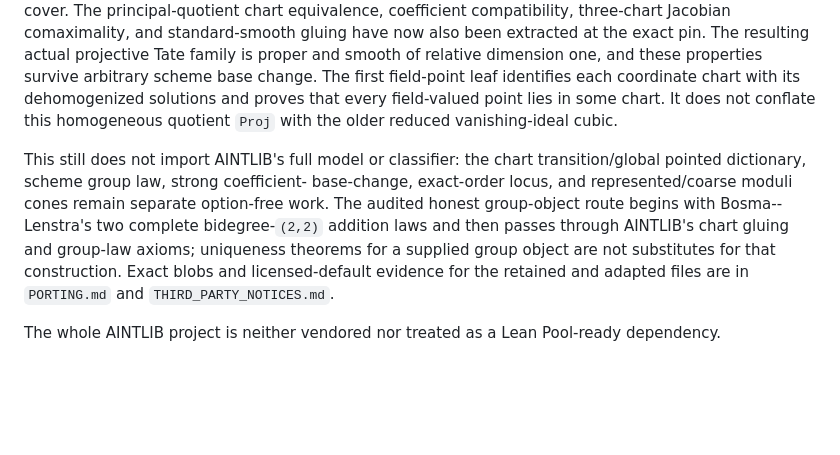
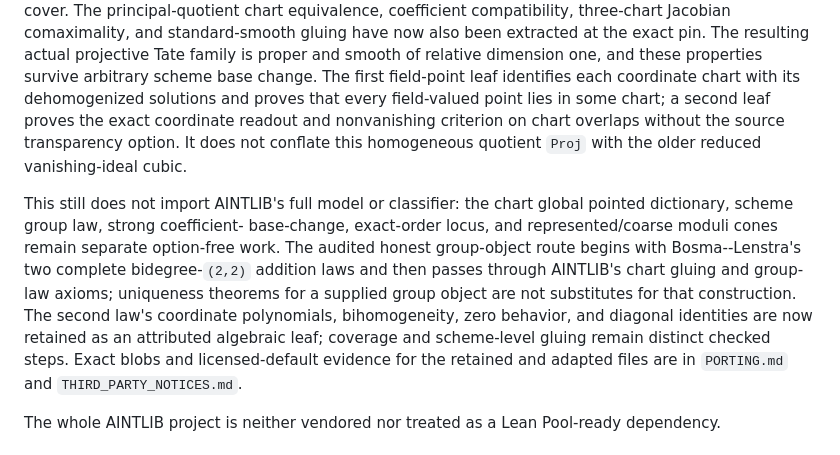
Before and after one commit to Vilin97/MazurTheorem, a Markdown page: docs/PRIOR_ART.md, the part around the change. Rendered like a GitHub page; blank space fills up the shorter version.

```diff
--- a/docs/PRIOR_ART.md
+++ b/docs/PRIOR_ART.md
@@ -663,17 +663,22 @@ been extracted at the exact pin.  The resulting actual projective Tate family
 is proper and smooth of relative dimension one, and these properties survive
 arbitrary scheme base change.  The first field-point leaf identifies each
 coordinate chart with its dehomogenized solutions and proves that every
-field-valued point lies in some chart.  It does not conflate this homogeneous
-quotient `Proj` with the older reduced vanishing-ideal cubic.
+field-valued point lies in some chart; a second leaf proves the exact
+coordinate readout and nonvanishing criterion on chart overlaps without the
+source transparency option.  It does not conflate this homogeneous quotient
+`Proj` with the older reduced vanishing-ideal cubic.
 
 This still does not import AINTLIB's full model or classifier: the chart
-transition/global pointed dictionary, scheme group law, strong coefficient-
+global pointed dictionary, scheme group law, strong coefficient-
 base-change, exact-order locus, and represented/coarse moduli cones remain
 separate option-free work.  The audited honest group-object route begins with
 Bosma--Lenstra's two complete bidegree-`(2,2)` addition laws and then passes
 through AINTLIB's chart gluing and group-law axioms; uniqueness theorems for a
-supplied group object are not substitutes for that construction. Exact blobs
-and licensed-default evidence for the retained and adapted files are in
+supplied group object are not substitutes for that construction.  The second
+law's coordinate polynomials, bihomogeneity, zero behavior, and diagonal
+identities are now retained as an attributed algebraic leaf; coverage and
+scheme-level gluing remain distinct checked steps. Exact blobs and
+licensed-default evidence for the retained and adapted files are in
 `PORTING.md` and `THIRD_PARTY_NOTICES.md`.
 
 The whole AINTLIB project is neither vendored nor treated as a Lean Pool-ready
```
Also changed, not shown: PORTING.md (+20 -2 lines), THIRD_PARTY_NOTICES.md (+12 -3 lines).
